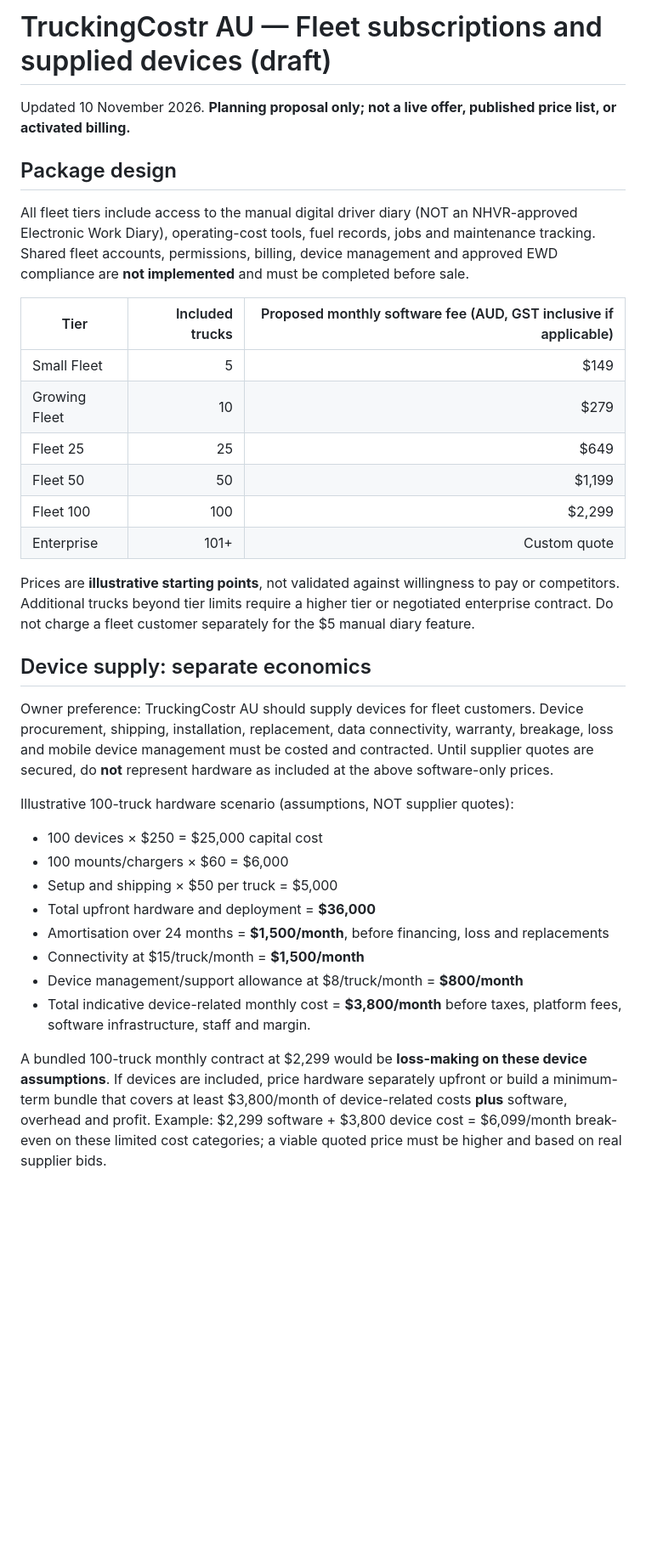
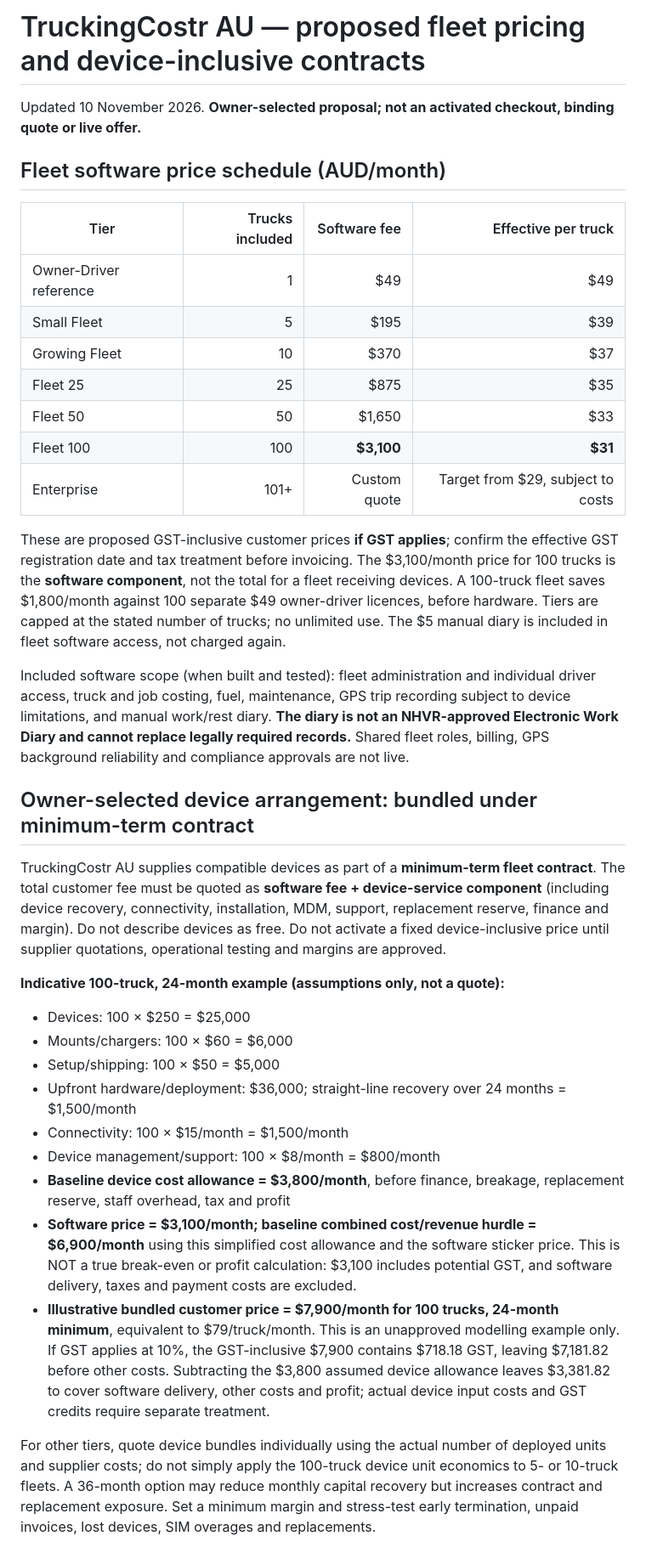
Before and after one commit to googes45/truckcost-au, a Markdown page: docs/fleet-pricing-proposal-2026.md, the part around one of its changes. Shown at 85% size. Drawn GitHub-style; blank space fills up the shorter version.

Commit message:
Revise fleet tiers and model 24-month device-inclusive contracts

```diff
--- a/docs/fleet-pricing-proposal-2026.md
+++ b/docs/fleet-pricing-proposal-2026.md
@@ -1,32 +1,34 @@
-# TruckingCostr AU — Fleet subscriptions and supplied devices (draft)
-Updated 10 November 2026. **Planning proposal only; not a live offer, published price list, or activated billing.**
+# TruckingCostr AU — proposed fleet pricing and device-inclusive contracts
+Updated 10 November 2026. **Owner-selected proposal; not an activated checkout, binding quote or live offer.**
 
-## Package design
-All fleet tiers include access to the manual digital driver diary (NOT an NHVR-approved Electronic Work Diary), operating-cost tools, fuel records, jobs and maintenance tracking. Shared fleet accounts, permissions, billing, device management and approved EWD compliance are **not implemented** and must be completed before sale.
+## Fleet software price schedule (AUD/month)
+| Tier | Trucks included | Software fee | Effective per truck |
+|---|---:|---:|---:|
+| Owner-Driver reference | 1 | $49 | $49 |
+| Small Fleet | 5 | $195 | $39 |
+| Growing Fleet | 10 | $370 | $37 |
+| Fleet 25 | 25 | $875 | $35 |
+| Fleet 50 | 50 | $1,650 | $33 |
+| Fleet 100 | 100 | **$3,100** | **$31** |
+| Enterprise | 101+ | Custom quote | Target from $29, subject to costs |
 
-| Tier | Included trucks | Proposed monthly software fee (AUD, GST inclusive if applicable) |
-|---|---:|---:|
-| Small Fleet | 5 | $149 |
-| Growing Fleet | 10 | $279 |
-| Fleet 25 | 25 | $649 |
-| Fleet 50 | 50 | $1,199 |
-| Fleet 100 | 100 | $2,299 |
-| Enterprise | 101+ | Custom quote |
+These are proposed GST-inclusive customer prices **if GST applies**; confirm the effective GST registration date and tax treatment before invoicing. The $3,100/month price for 100 trucks is the **software component**, not the total for a fleet receiving devices. A 100-truck fleet saves $1,800/month against 100 separate $49 owner-driver licences, before hardware. Tiers are capped at the stated number of trucks; no unlimited use. The $5 manual diary is included in fleet software access, not charged again.
 
-Prices are **illustrative starting points**, not validated against willingness to pay or competitors. Additional trucks beyond tier limits require a higher tier or negotiated enterprise contract. Do not charge a fleet customer separately for the $5 manual diary feature.
+Included software scope (when built and tested): fleet administration and individual driver access, truck and job costing, fuel, maintenance, GPS trip recording subject to device limitations, and manual work/rest diary. **The diary is not an NHVR-approved Electronic Work Diary and cannot replace legally required records.** Shared fleet roles, billing, GPS background reliability and compliance approvals are not live.
 
-## Device supply: separate economics
-Owner preference: TruckingCostr AU should supply devices for fleet customers. Device procurement, shipping, installation, replacement, data connectivity, warranty, breakage, loss and mobile device management must be costed and contracted. Until supplier quotes are secured, do **not** represent hardware as included at the above software-only prices.
+## Owner-selected device arrangement: bundled under minimum-term contract
+TruckingCostr AU supplies compatible devices as part of a **minimum-term fleet contract**. The total customer fee must be quoted as **software fee + device-service component** (including device recovery, connectivity, installation, MDM, support, replacement reserve, finance and margin). Do not describe devices as free. Do not activate a fixed device-inclusive price until supplier quotations, operational testing and margins are approved.
 
-Illustrative 100-truck hardware scenario (assumptions, NOT supplier quotes):
-- 100 devices × $250 = $25,000 capital cost
-- 100 mounts/chargers × $60 = $6,000
-- Setup and shipping × $50 per truck = $5,000
-- Total upfront hardware and deployment = **$36,000**
-- Amortisation over 24 months = **$1,500/month**, before financing, loss and replacements
-- Connectivity at $15/truck/month = **$1,500/month**
-- Device management/support allowance at $8/truck/month = **$800/month**
-- Total indicative device-related monthly cost = **$3,800/month** before taxes, platform fees, software infrastructure, staff and margin.
+**Indicative 100-truck, 24-month example (assumptions only, not a quote):**
+- Devices: 100 × $250 = $25,000
+- Mounts/chargers: 100 × $60 = $6,000
+- Setup/shipping: 100 × $50 = $5,000
+- Upfront hardware/deployment: $36,000; straight-line recovery over 24 months = $1,500/month
+- Connectivity: 100 × $15/month = $1,500/month
+- Device management/support: 100 × $8/month = $800/month
+- **Baseline device cost allowance = $3,800/month**, before finance, breakage, replacement reserve, staff overhead, tax and profit
+- **Software price = $3,100/month; baseline combined cost/revenue hurdle = $6,900/month** using this simplified cost allowance and the software sticker price. This is NOT a true break-even or profit calculation: $3,100 includes potential GST, and software delivery, taxes and payment costs are excluded.
+- **Illustrative bundled customer price = $7,900/month for 100 trucks, 24-month minimum**, equivalent to $79/truck/month. This is an unapproved modelling example only. If GST applies at 10%, the GST-inclusive $7,900 contains $718.18 GST, leaving $7,181.82 before other costs. Subtracting the $3,800 assumed device allowance leaves $3,381.82 to cover software delivery, other costs and profit; actual device input costs and GST credits require separate treatment.
 
-A bundled 100-truck monthly contract at $2,299 would be **loss-making on these device assumptions**. If devices are included, price hardware separately upfront or build a minimum-term bundle that covers at least $3,800/month of device-related costs **plus** software, overhead and profit. Example: $2,299 software + $3,800 device cost = $6,099/month break-even on these limited cost categories; a viable quoted price must be higher and based on real supplier bids.
+For other tiers, quote device bundles individually using the actual number of deployed units and supplier costs; do not simply apply the 100-truck device unit economics to 5- or 10-truck fleets. A 36-month option may reduce monthly capital recovery but increases contract and replacement exposure. Set a minimum margin and stress-test early termination, unpaid invoices, lost devices, SIM overages and replacements.
 
```
Also changed, not shown: other parts of docs/fleet-pricing-proposal-2026.md (+18 -10 lines).
